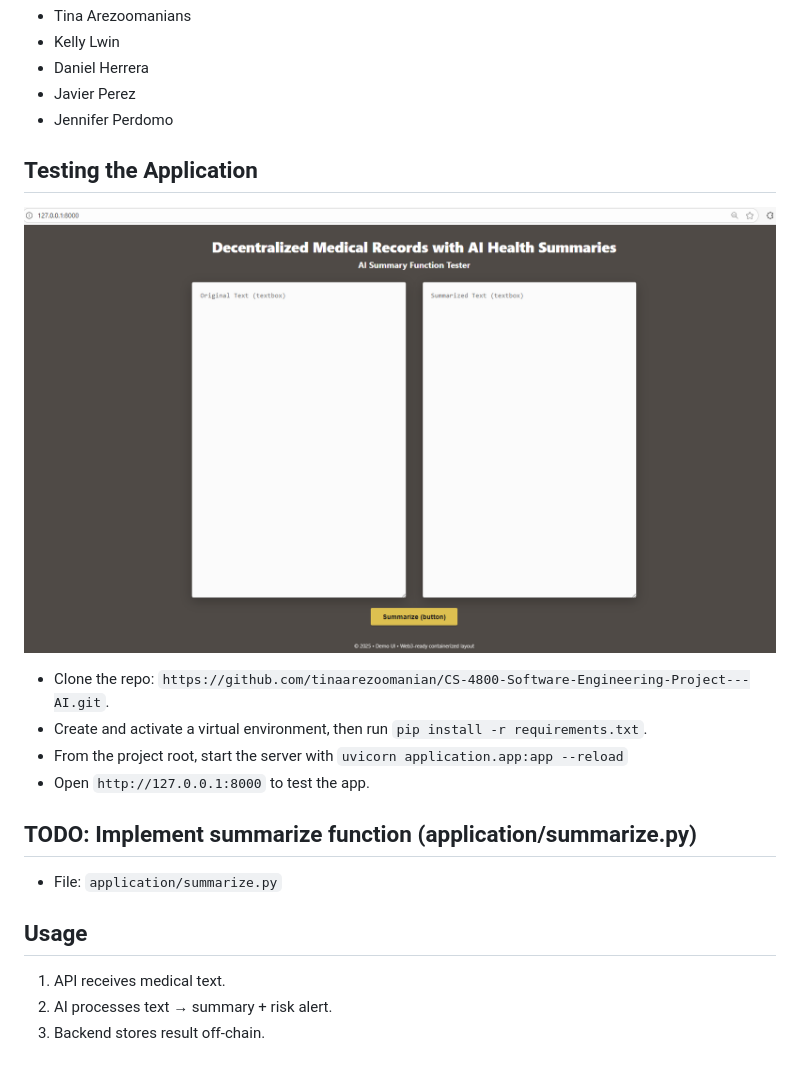
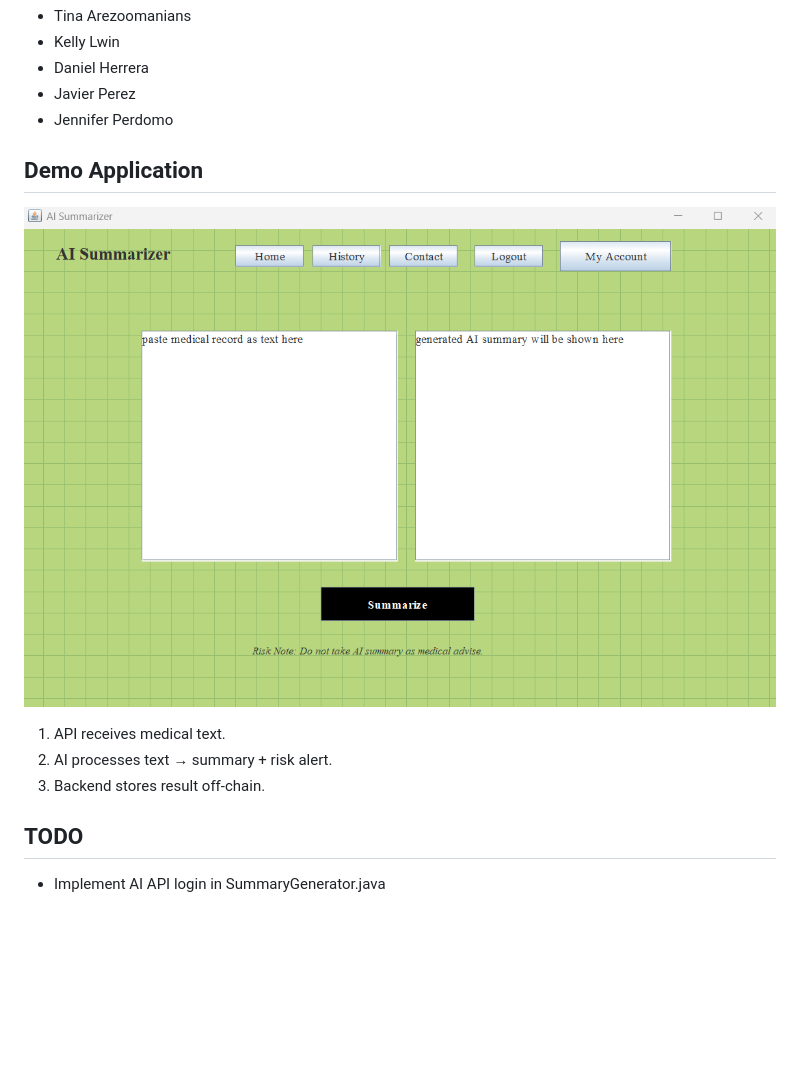
Before and after one commit to tinaarezoomanian/CS-4800-Software-Engineering-Project---AI, a Markdown page: README.md, the part around the change. Drawn GitHub-style; pictures changed too: assets/java-app-gui.png (added), static/app-screenshot.png (deleted); blank space fills up the shorter version.

Commit message:
java-version

```diff
--- a/README.md
+++ b/README.md
@@ -9,21 +9,13 @@ This repository is for our CS-4800 Software Engineering project (AI Team). The A
 - Javier Perez
 - Jennifer Perdomo
 
-## Testing the Application
+## Demo Application
 
-![App screenshot](static/app-screenshot.png)
-
-- Clone the repo: `https://github.com/tinaarezoomanian/CS-4800-Software-Engineering-Project---AI.git`.
-- Create and activate a virtual environment, then run `pip install -r requirements.txt`.
-- From the project root, start the server with `uvicorn application.app:app --reload`
-- Open `http://127.0.0.1:8000` to test the app.
-
-## TODO: Implement summarize function (application/summarize.py)
-
-- File: `application/summarize.py`
-
-## Usage
+![Java App GUI](assets/java-app-gui.png)
 
 1. API receives medical text.
 2. AI processes text → summary + risk alert.
 3. Backend stores result off-chain.
+
+## TODO
+- Implement AI API login in SummaryGenerator.java
```
Also changed, not shown: 7 other files.
